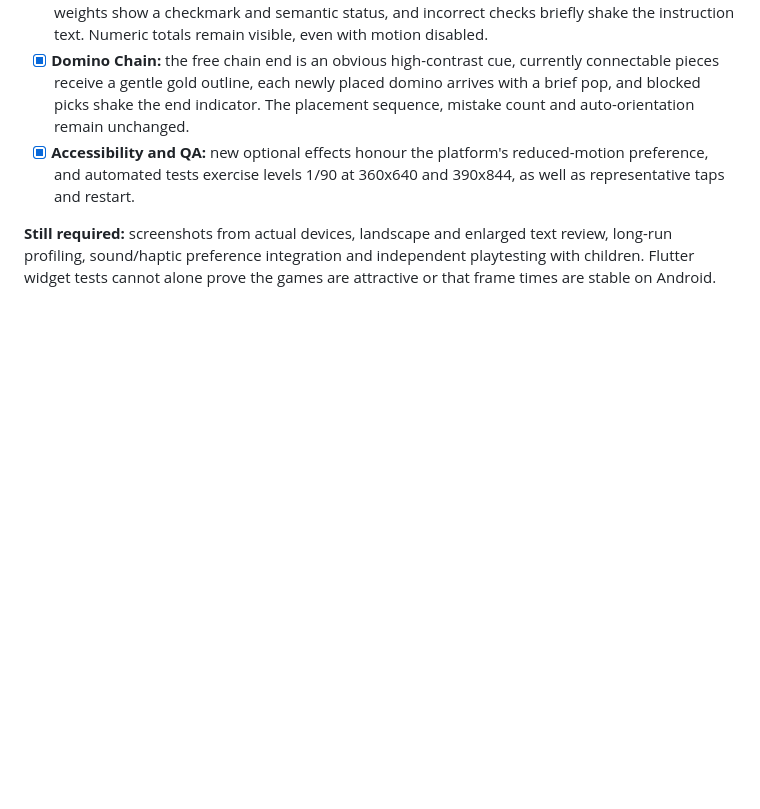
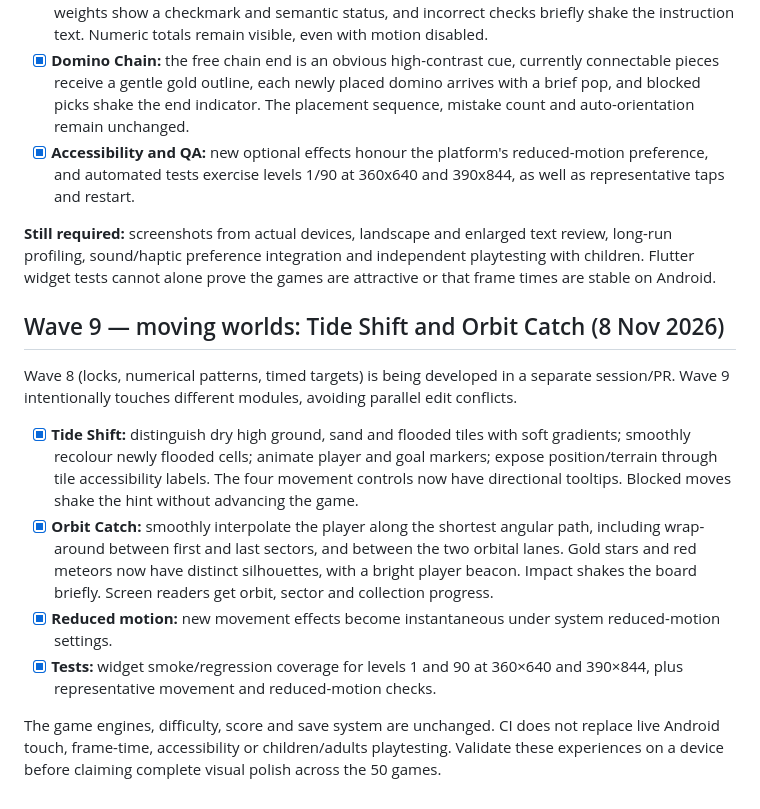
Before and after one commit to nurgeldiserikbay/flooria, a Markdown page: docs/VISUAL_QUALITY_ROADMAP.md, the part around the change. Rendered like a GitHub page; blank space fills up the shorter version.

Commit message:
docs: record wave9 world motion, independent scope and Android QA gaps

```diff
--- a/docs/VISUAL_QUALITY_ROADMAP.md
+++ b/docs/VISUAL_QUALITY_ROADMAP.md
@@ -217,3 +217,29 @@ deterministic engines, registry, scores, progression, or save data.
 text review, long-run profiling, sound/haptic preference integration and
 independent playtesting with children. Flutter widget tests cannot alone
 prove the games are attractive or that frame times are stable on Android.
+
+## Wave 9 — moving worlds: Tide Shift and Orbit Catch (8 Nov 2026)
+
+Wave 8 (locks, numerical patterns, timed targets) is being developed in a
+separate session/PR. Wave 9 intentionally touches different modules, avoiding
+parallel edit conflicts.
+
+- [x] **Tide Shift:** distinguish dry high ground, sand and flooded tiles with
+  soft gradients; smoothly recolour newly flooded cells; animate player and
+  goal markers; expose position/terrain through tile accessibility labels.
+  The four movement controls now have directional tooltips. Blocked moves
+  shake the hint without advancing the game.
+- [x] **Orbit Catch:** smoothly interpolate the player along the shortest
+  angular path, including wrap-around between first and last sectors, and
+  between the two orbital lanes. Gold stars and red meteors now have distinct
+  silhouettes, with a bright player beacon. Impact shakes the board briefly.
+  Screen readers get orbit, sector and collection progress.
+- [x] **Reduced motion:** new movement effects become instantaneous under
+  system reduced-motion settings.
+- [x] **Tests:** widget smoke/regression coverage for levels 1 and 90 at
+  360×640 and 390×844, plus representative movement and reduced-motion checks.
+
+The game engines, difficulty, score and save system are unchanged. CI does
+not replace live Android touch, frame-time, accessibility or children/adults
+playtesting. Validate these experiences on a device before claiming complete
+visual polish across the 50 games.
```
